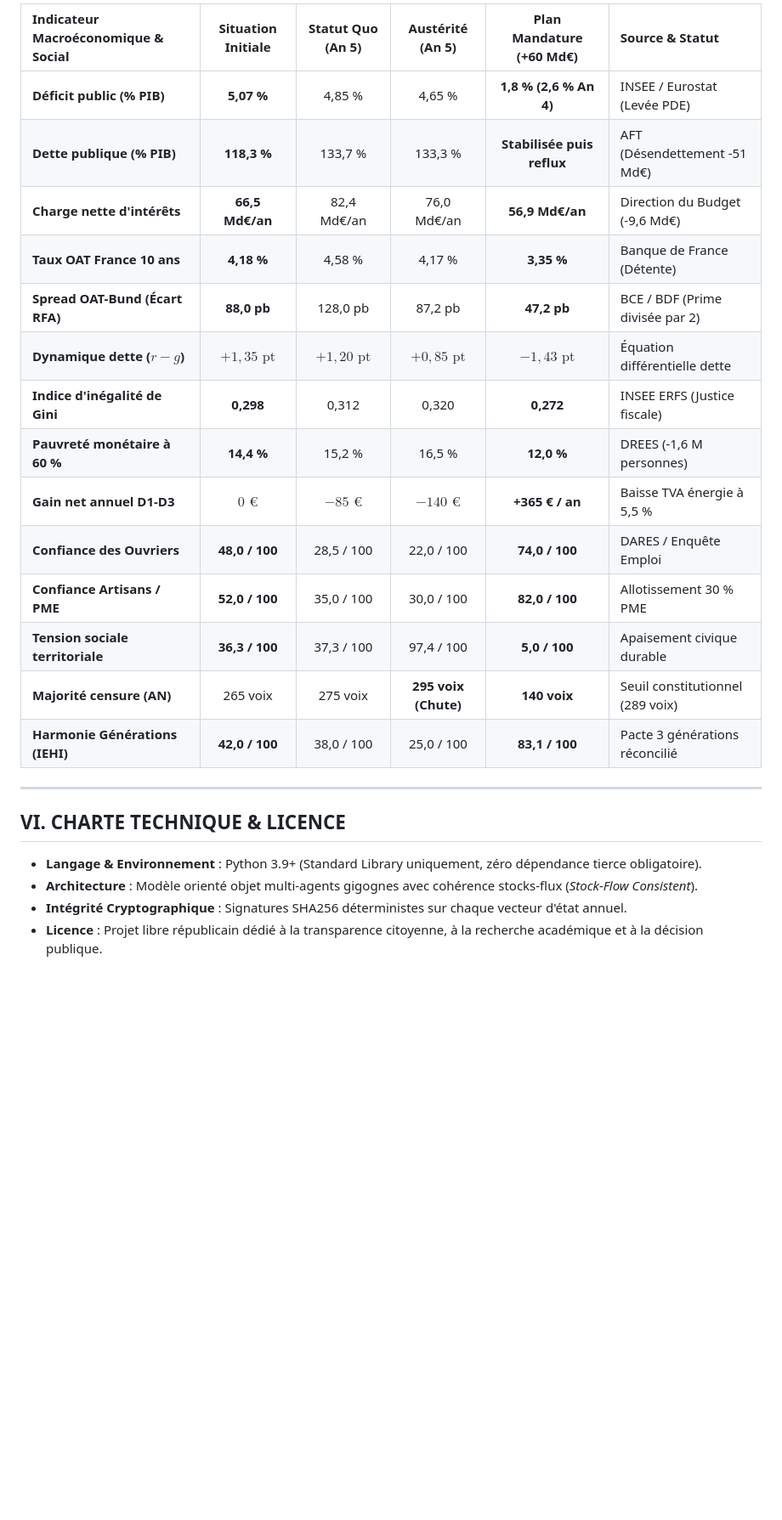
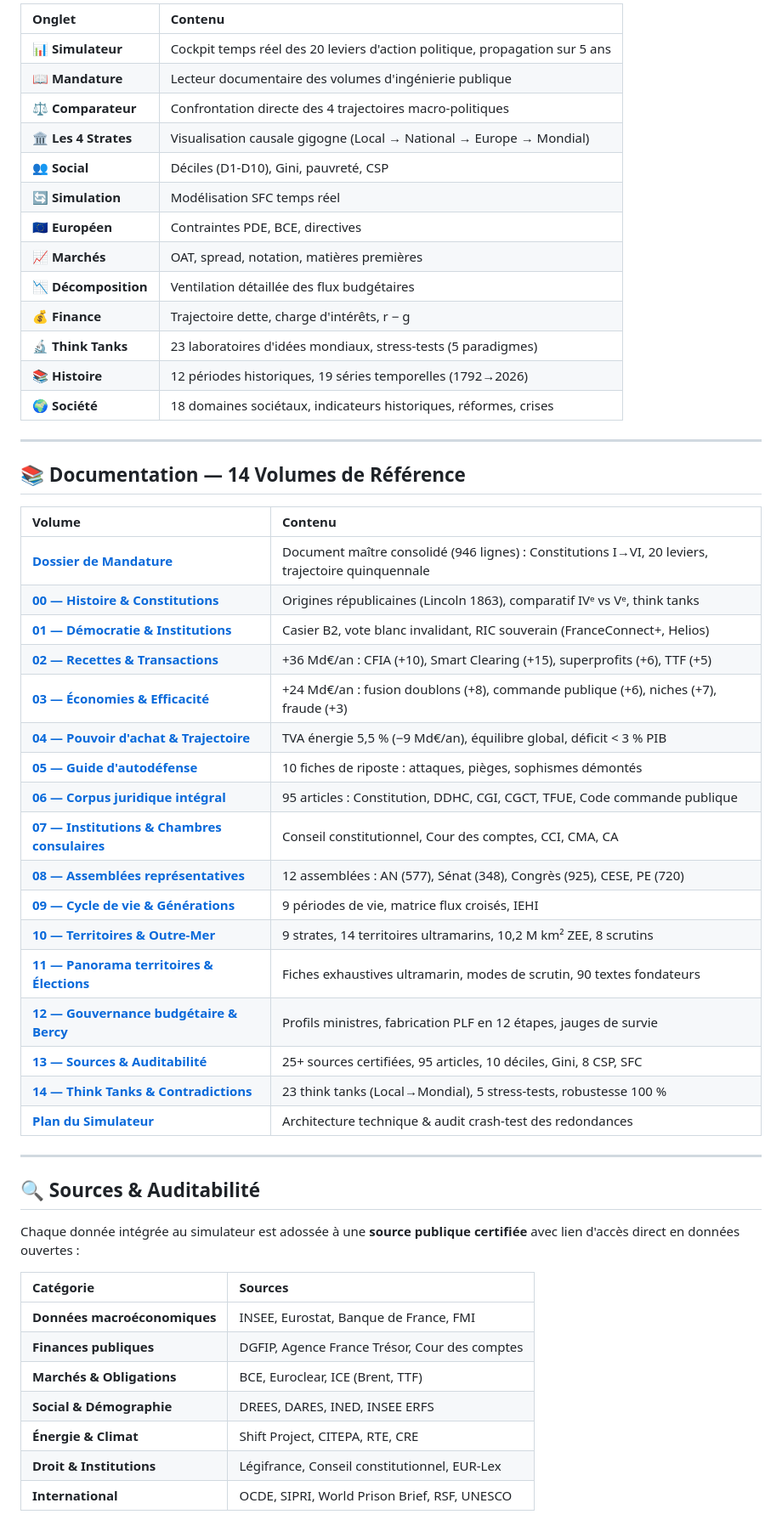
Before and after one commit to thejmimiia-code/D-mocratie-et-politique-du-peuple-pour-le-peuple-par-le-peuple, a Markdown page: README.md, the part around one of its changes. Shown at 85% size. GitHub-like rendering; blank space fills up the shorter version.

```diff
--- a/README.md
+++ b/README.md
@@ -147,26 +143,57 @@ La suite valide bit-à-bit :
 
-| Indicateur Macroéconomique & Social | Situation Initiale | Statut Quo (An 5) | Austérité (An 5) | Plan Mandature (+60 Md€) | Source & Statut |
-| :--- | :---: | :---: | :---: | :---: | :--- |
-| **Déficit public (% PIB)** | **5,07 %** | 4,85 % | 4,65 % | **1,8 % (2,6 % An 4)** | INSEE / Eurostat (Levée PDE) |
-| **Dette publique (% PIB)** | **118,3 %** | 133,7 % | 133,3 % | **Stabilisée puis reflux** | AFT (Désendettement -51 Md€) |
-| **Charge nette d'intérêts** | **66,5 Md€/an** | 82,4 Md€/an | 76,0 Md€/an | **56,9 Md€/an** | Direction du Budget (-9,6 Md€) |
-| **Taux OAT France 10 ans** | **4,18 %** | 4,58 % | 4,17 % | **3,35 %** | Banque de France (Détente) |
-| **Spread OAT-Bund (Écart RFA)**| **88,0 pb** | 128,0 pb | 87,2 pb | **47,2 pb** | BCE / BDF (Prime divisée par 2) |
-| **Dynamique dette ($r - g$)** | $+1,35\text{ pt}$ | $+1,20\text{ pt}$ | $+0,85\text{ pt}$ | **$-1,43\text{ pt}$** | Équation différentielle dette |
-| **Indice d'inégalité de Gini** | **0,298** | 0,312 | 0,320 | **0,272** | INSEE ERFS (Justice fiscale) |
-| **Pauvreté monétaire à 60 %** | **14,4 %** | 15,2 % | 16,5 % | **12,0 %** | DREES (-1,6 M personnes) |
-| **Gain net annuel D1-D3** | $0\text{ €}$ | $-85\text{ €}$ | $-140\text{ €}$ | **+365 € / an** | Baisse TVA énergie à 5,5 % |
-| **Confiance des Ouvriers** | **48,0 / 100** | 28,5 / 100 | 22,0 / 100 | **74,0 / 100** | DARES / Enquête Emploi |
-| **Confiance Artisans / PME** | **52,0 / 100** | 35,0 / 100 | 30,0 / 100 | **82,0 / 100** | Allotissement 30 % PME |
-| **Tension sociale territoriale** | **36,3 / 100** | 37,3 / 100 | 97,4 / 100 | **5,0 / 100** | Apaisement civique durable |
-| **Majorité censure (AN)** | 265 voix | 275 voix | **295 voix (Chute)** | **140 voix** | Seuil constitutionnel (289 voix) |
-| **Harmonie Générations (IEHI)**| **42,0 / 100** | 38,0 / 100 | 25,0 / 100 | **83,1 / 100** | Pacte 3 générations réconcilié |
+| Onglet | Contenu |
+|:---|:---|
+| 📊 **Simulateur** | Cockpit temps réel des 20 leviers d'action politique, propagation sur 5 ans |
+| 📖 **Mandature** | Lecteur documentaire des volumes d'ingénierie publique |
+| ⚖️ **Comparateur** | Confrontation directe des 4 trajectoires macro-politiques |
+| 🏛️ **Les 4 Strates** | Visualisation causale gigogne (Local → National → Europe → Mondial) |
+| 👥 **Social** | Déciles (D1-D10), Gini, pauvreté, CSP |
+| 🔄 **Simulation** | Modélisation SFC temps réel |
+| 🇪🇺 **Européen** | Contraintes PDE, BCE, directives |
+| 📈 **Marchés** | OAT, spread, notation, matières premières |
+| 📉 **Décomposition** | Ventilation détaillée des flux budgétaires |
+| 💰 **Finance** | Trajectoire dette, charge d'intérêts, r − g |
+| 🔬 **Think Tanks** | 23 laboratoires d'idées mondiaux, stress-tests (5 paradigmes) |
+| 📚 **Histoire** | 12 périodes historiques, 19 séries temporelles (1792→2026) |
+| 🌍 **Société** | 18 domaines sociétaux, indicateurs historiques, réformes, crises |
 
 ---
 
-## VI. CHARTE TECHNIQUE & LICENCE
+## 📚 Documentation — 14 Volumes de Référence
 
-* **Langage & Environnement** : Python 3.9+ (Standard Library uniquement, zéro dépendance tierce obligatoire).
-* **Architecture** : Modèle orienté objet multi-agents gigognes avec cohérence stocks-flux (*Stock-Flow Consistent*).
-* **Intégrité Cryptographique** : Signatures SHA256 déterministes sur chaque vecteur d'état annuel.
-* **Licence** : Projet libre républicain dédié à la transparence citoyenne, à la recherche académique et à la décision publique.
+| Volume | Contenu |
+|:---|:---|
+| **[Dossier de Mandature](DOSSIER_DE_MANDATURE_GLOBAL.md)** | Document maître consolidé (946 lignes) : Constitutions I→VI, 20 leviers, trajectoire quinquennale |
+| **[00 — Histoire & Constitutions](docs/00_HISTOIRE_CONSTITUTIONS_ET_REVENDICATIONS.md)** | Origines républicaines (Lincoln 1863), comparatif IVᵉ vs Vᵉ, think tanks |
+| **[01 — Démocratie & Institutions](docs/01_DEMOCRATIE_INSTITUTIONS.md)** | Casier B2, vote blanc invalidant, RIC souverain (FranceConnect+, Helios) |
+| **[02 — Recettes & Transactions](docs/02_RECETTES_ET_TRANSACTIONS.md)** | +36 Md€/an : CFIA (+10), Smart Clearing (+15), superprofits (+6), TTF (+5) |
+| **[03 — Économies & Efficacité](docs/03_ECONOMIES_ET_EFFICACITE_ETAT.md)** | +24 Md€/an : fusion doublons (+8), commande publique (+6), niches (+7), fraude (+3) |
+| **[04 — Pouvoir d'achat & Trajectoire](docs/04_POUVOIR_D_ACHAT_ET_TRAJECTOIRE.md)** | TVA énergie 5,5 % (−9 Md€/an), équilibre global, déficit < 3 % PIB |
+| **[05 — Guide d'autodéfense](docs/05_GUIDE_AUTODEFENSE_ET_CONTRE_ARGUMENTS.md)** | 10 fiches de riposte : attaques, pièges, sophismes démontés |
+| **[06 — Corpus juridique intégral](docs/06_CORPUS_JURIDIQUE_ET_REGLEMENTAIRE_INTEGRAL.md)** | 95 articles : Constitution, DDHC, CGI, CGCT, TFUE, Code commande publique |
+| **[07 — Institutions & Chambres consulaires](docs/07_INSTITUTIONS_DE_LA_REPUBLIQUE_DROITS_ET_CHAMBRES_CONSULAIRES.md)** | Conseil constitutionnel, Cour des comptes, CCI, CMA, CA |
+| **[08 — Assemblées représentatives](docs/08_ASSEMBLEES_REPRESENTATIVES_ET_DECISIONNELLES.md)** | 12 assemblées : AN (577), Sénat (348), Congrès (925), CESE, PE (720) |
+| **[09 — Cycle de vie & Générations](docs/09_CYCLE_DE_VIE_ET_FLUX_INTERGENERATIONNELS.md)** | 9 périodes de vie, matrice flux croisés, IEHI |
+| **[10 — Territoires & Outre-Mer](docs/10_STRATES_TERRITORIALES_OUTRE_MER_ET_FONCTIONS_ELECTORALES.md)** | 9 strates, 14 territoires ultramarins, 10,2 M km² ZEE, 8 scrutins |
+| **[11 — Panorama territoires & Élections](docs/11_PANORAMA_EXHAUSTIF_TERRITOIRES_OUTRE_MER_ELECTIONS_ET_LEGISLATION.md)** | Fiches exhaustives ultramarin, modes de scrutin, 90 textes fondateurs |
+| **[12 — Gouvernance budgétaire & Bercy](docs/12_GOUVERNANCE_BUDGETAIRE_ARBITRAGES_MINISTERIELS_ET_SURVIE_POLITIQUE.md)** | Profils ministres, fabrication PLF en 12 étapes, jauges de survie |
+| **[13 — Sources & Auditabilité](docs/13_REGISTRE_DES_SOURCES_AUDITABILITE_ET_MODELE_SOCIO_MONDIAL.md)** | 25+ sources certifiées, 95 articles, 10 déciles, Gini, 8 CSP, SFC |
+| **[14 — Think Tanks & Contradictions](docs/14_SYNTHESE_MONDIALE_DES_THINK_TANKS_ET_CONTRADICTIONS_SYSTEMIQUES.md)** | 23 think tanks (Local→Mondial), 5 stress-tests, robustesse 100 % |
+| **[Plan du Simulateur](docs/PLAN_DU_SIMULATEUR_ET_AUDIT_INSTANT_T.md)** | Architecture technique & audit crash-test des redondances |
+
+---
+
+## 🔍 Sources & Auditabilité
+
+Chaque donnée intégrée au simulateur est adossée à une **source publique certifiée** avec lien d'accès direct en données ouvertes :
+
+| Catégorie | Sources |
+|:---|:---|
+| **Données macroéconomiques** | INSEE, Eurostat, Banque de France, FMI |
+| **Finances publiques** | DGFIP, Agence France Trésor, Cour des comptes |
+| **Marchés & Obligations** | BCE, Euroclear, ICE (Brent, TTF) |
+| **Social & Démographie** | DREES, DARES, INED, INSEE ERFS |
+| **Énergie & Climat** | Shift Project, CITEPA, RTE, CRE |
+| **Droit & Institutions** | Légifrance, Conseil constitutionnel, EUR-Lex |
+| **International** | OCDE, SIPRI, World Prison Brief, RSF, UNESCO |
+
```
Also changed, not shown: other parts of README.md (+153 -98 lines).
